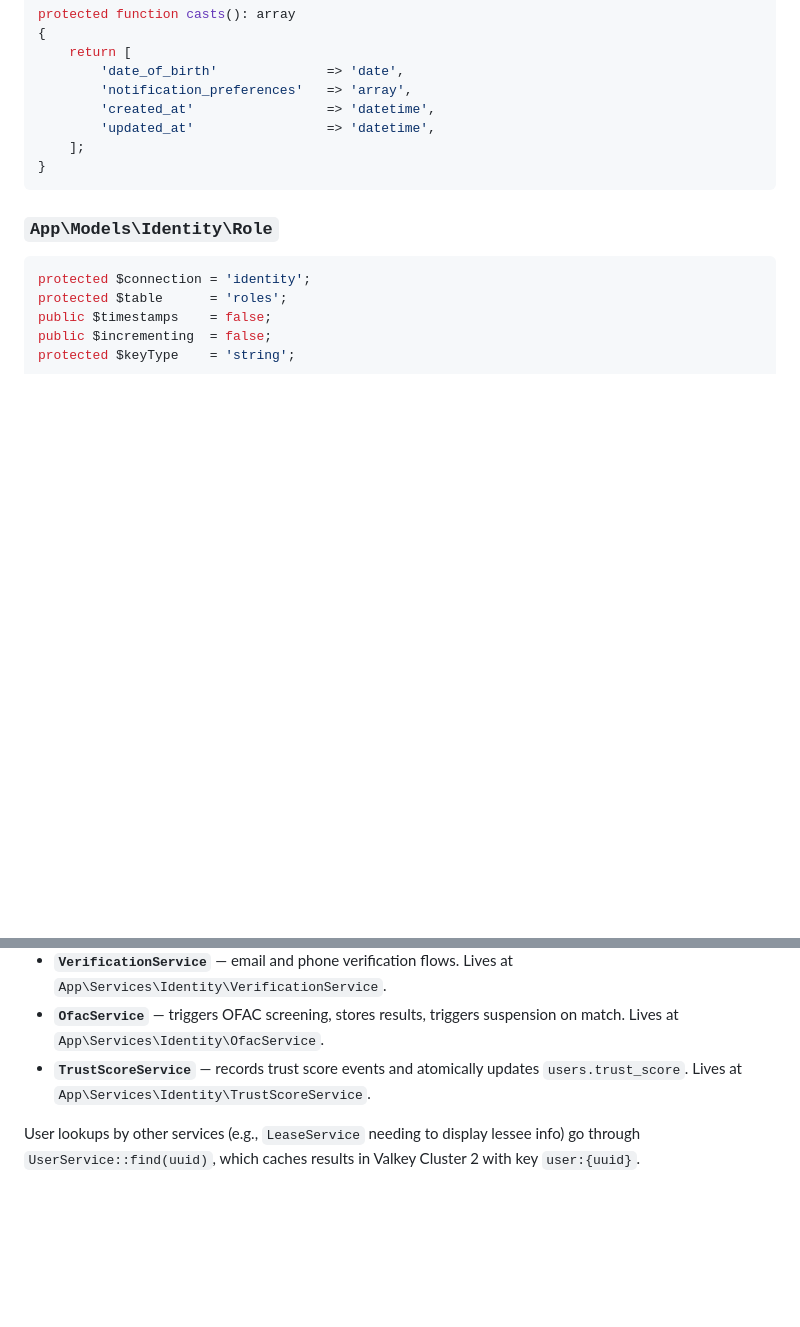
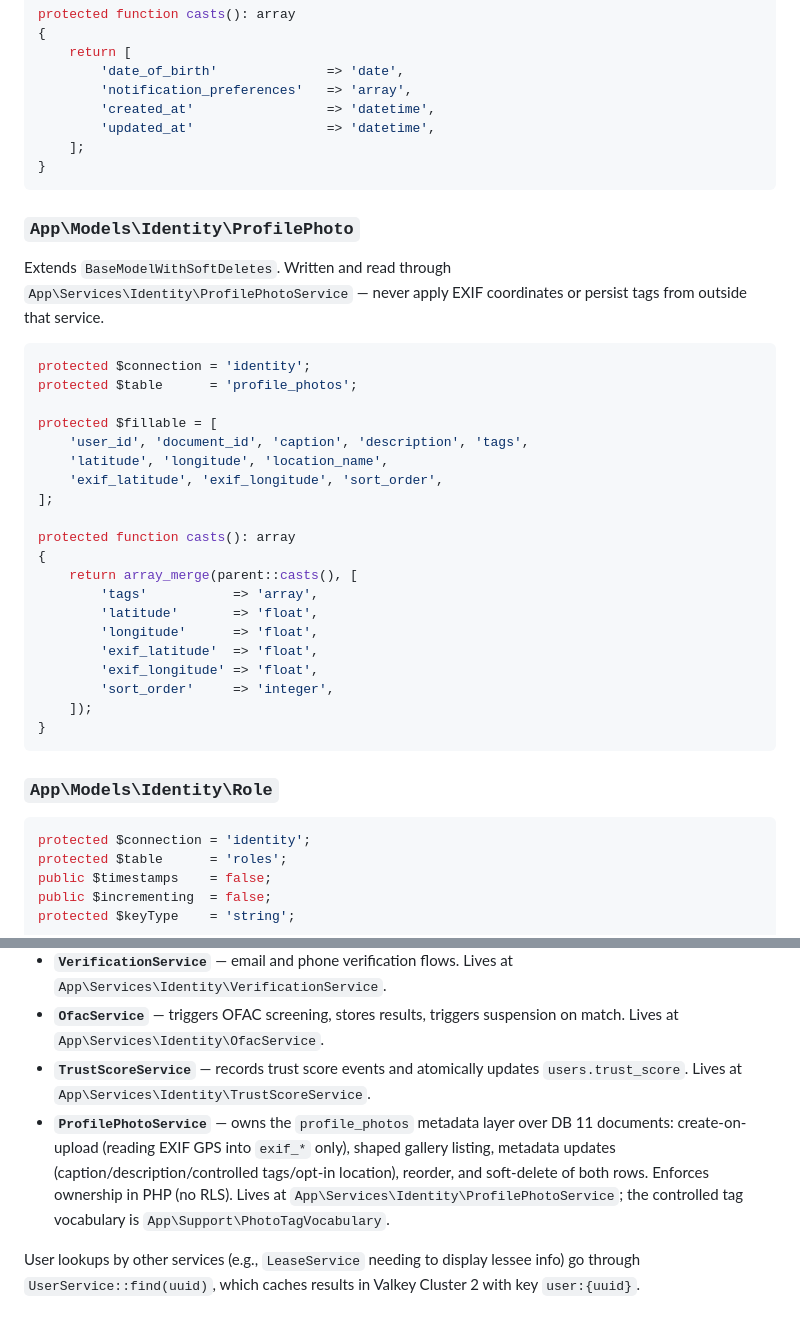
Before and after one commit to smccauley-dev/american-headhunter, a Markdown page: docs/data_model/db01_identity.md, 2 parts joined by grey strips. GitHub-like rendering; blank space fills up the shorter version.

````diff
--- a/docs/data_model/db01_identity.md
+++ b/docs/data_model/db01_identity.md
@@ -780,6 +823,33 @@ protected function casts(): array
 }
 ```
 
+### `App\Models\Identity\ProfilePhoto`
+
+Extends `BaseModelWithSoftDeletes`. Written and read through `App\Services\Identity\ProfilePhotoService` — never apply EXIF coordinates or persist tags from outside that service.
+
+```php
+protected $connection = 'identity';
+protected $table      = 'profile_photos';
+
+protected $fillable = [
+    'user_id', 'document_id', 'caption', 'description', 'tags',
+    'latitude', 'longitude', 'location_name',
+    'exif_latitude', 'exif_longitude', 'sort_order',
+];
+
+protected function casts(): array
+{
+    return array_merge(parent::casts(), [
+        'tags'           => 'array',
+        'latitude'       => 'float',
+        'longitude'      => 'float',
+        'exif_latitude'  => 'float',
+        'exif_longitude' => 'float',
+        'sort_order'     => 'integer',
+    ]);
+}
+```
+
 ### `App\Models\Identity\Role`
 
 ```php
@@ -883,5 +953,6 @@ protected function casts(): array
 - **`VerificationService`** — email and phone verification flows. Lives at `App\Services\Identity\VerificationService`.
 - **`OfacService`** — triggers OFAC screening, stores results, triggers suspension on match. Lives at `App\Services\Identity\OfacService`.
 - **`TrustScoreService`** — records trust score events and atomically updates `users.trust_score`. Lives at `App\Services\Identity\TrustScoreService`.
+- **`ProfilePhotoService`** — owns the `profile_photos` metadata layer over DB 11 documents: create-on-upload (reading EXIF GPS into `exif_*` only), shaped gallery listing, metadata updates (caption/description/controlled tags/opt-in location), reorder, and soft-delete of both rows. Enforces ownership in PHP (no RLS). Lives at `App\Services\Identity\ProfilePhotoService`; the controlled tag vocabulary is `App\Support\PhotoTagVocabulary`.
 
 User lookups by other services (e.g., `LeaseService` needing to display lessee info) go through `UserService::find(uuid)`, which caches results in Valkey Cluster 2 with key `user:{uuid}`.
````
Also changed, not shown: other parts of docs/data_model/db01_identity.md (+43 -0 lines).
